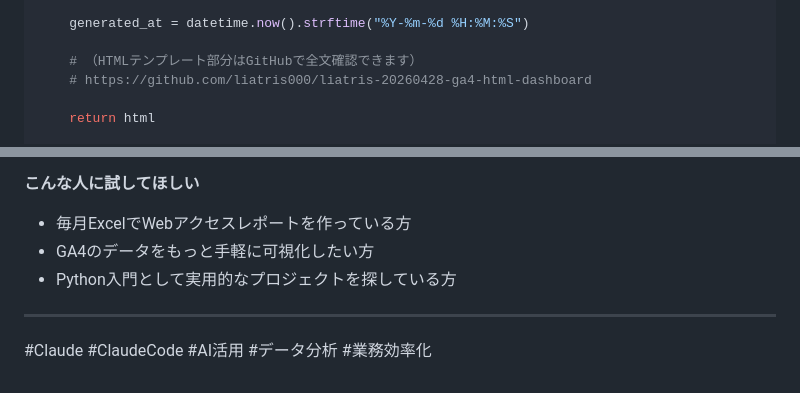
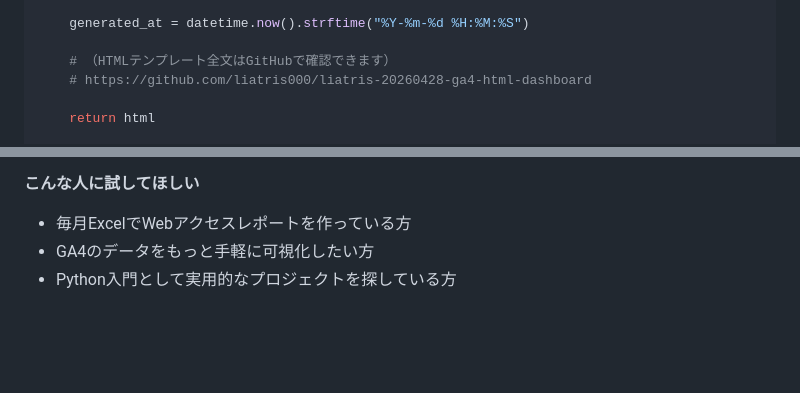
Before and after one commit to liatris000/zenn_create, a Markdown page: drafts/20260428_ga4_dashboard.md, 2 parts joined by grey strips. Drawn GitHub-style; blank space fills up the shorter version.

```diff
--- a/drafts/20260428_ga4_dashboard.md
+++ b/drafts/20260428_ga4_dashboard.md
@@ -171,7 +179,7 @@ def build_html(sorted_dates, daily, by_page, totals):
 
     generated_at = datetime.now().strftime("%Y-%m-%d %H:%M:%S")
 
-    # （HTMLテンプレート部分はGitHubで全文確認できます）
+    # （HTMLテンプレート全文はGitHubで確認できます）
     # https://github.com/liatris000/liatris-20260428-ga4-html-dashboard
 
     return html
@@ -246,7 +256,3 @@ Claude Codeに1つのプロンプトを渡すだけで、データ分析〜HTML
 - 毎月ExcelでWebアクセスレポートを作っている方
 - GA4のデータをもっと手軽に可視化したい方
 - Python入門として実用的なプロジェクトを探している方
-
----
-
-#Claude #ClaudeCode #AI活用 #データ分析 #業務効率化
```
Also changed, not shown: other parts of drafts/20260428_ga4_dashboard.md (+19 -9 lines).
